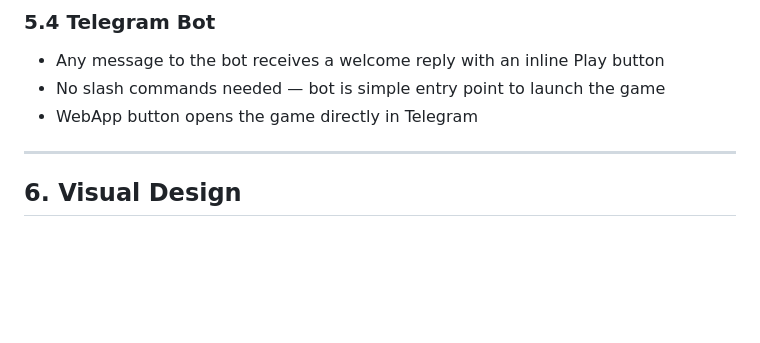
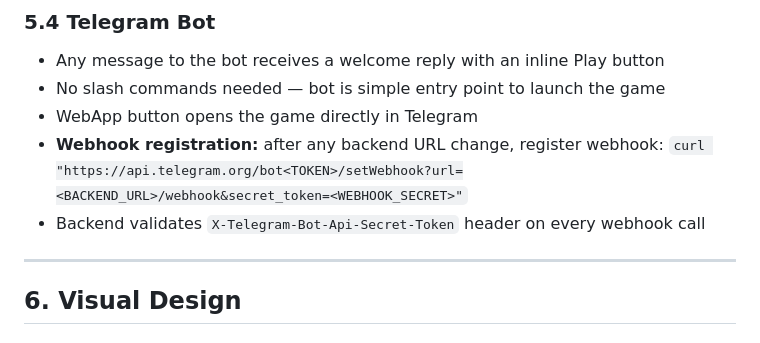
Before and after one commit to uaauaa2/tower-stack, a Markdown page: SPEC.md, the part around the change. Drawn GitHub-style; blank space fills up the shorter version.

Commit message:
docs: add webhook registration note to SPEC

```diff
--- a/SPEC.md
+++ b/SPEC.md
@@ -301,6 +301,9 @@ As the tower grows, the background **changes theme** with smooth gradient transi
 - Any message to the bot receives a welcome reply with an inline Play button
 - No slash commands needed — bot is simple entry point to launch the game
 - WebApp button opens the game directly in Telegram
+- **Webhook registration:** after any backend URL change, register webhook:
+  `curl "https://api.telegram.org/bot<TOKEN>/setWebhook?url=<BACKEND_URL>/webhook&secret_token=<WEBHOOK_SECRET>"`
+- Backend validates `X-Telegram-Bot-Api-Secret-Token` header on every webhook call
 
 ---
 
```
